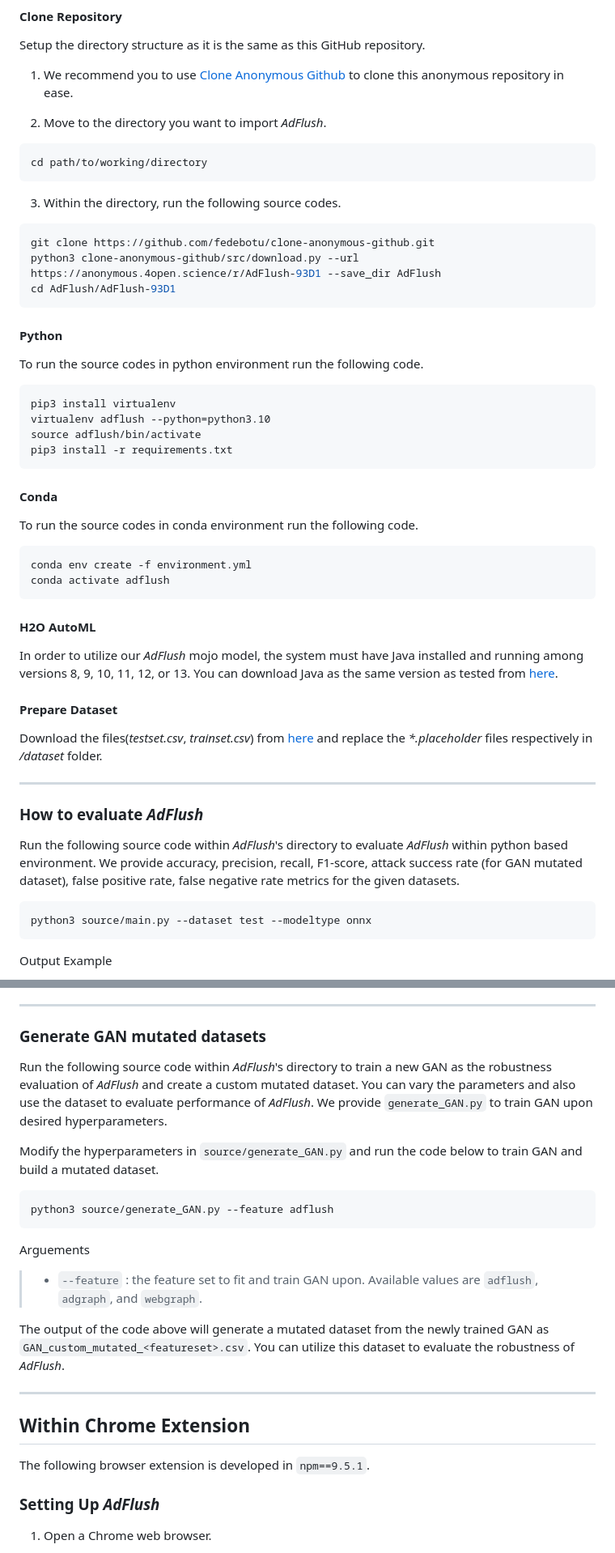
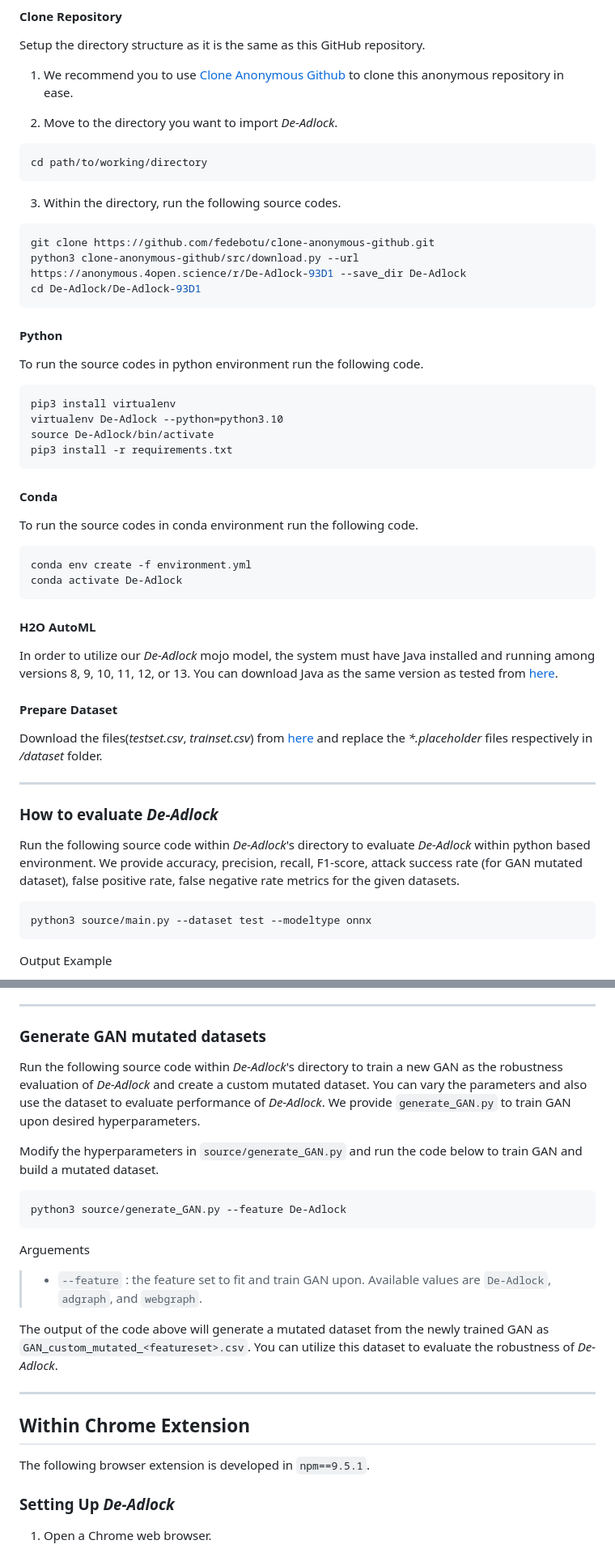
Before and after one commit to SKKU-SecLab/AdFlush, a Markdown page: README.md, 2 parts joined by grey strips. Shown: that part at 81% size. Rendered like a GitHub page.

Commit message:
Change Naming
De-Adlock

````diff
--- a/README.md
+++ b/README.md
@@ -14,7 +14,7 @@ This study has been run and tested in *Python==3.10.11*, *Conda==22.9.0*, and *o
 Setup the directory structure as it is the same as this GitHub repository.
 1. We recommend you to use <a href="https://github.com/fedebotu/clone-anonymous-github">Clone Anonymous Github</a> to clone this anonymous repository in ease.
 
-2. Move to the directory you want to import *AdFlush*.
+2. Move to the directory you want to import *De-Adlock*.
 ```bash
 cd path/to/working/directory
 ```
@@ -22,16 +22,16 @@ cd path/to/working/directory
 3. Within the directory, run the following source codes.
 ```bash
 git clone https://github.com/fedebotu/clone-anonymous-github.git
-python3 clone-anonymous-github/src/download.py --url https://anonymous.4open.science/r/AdFlush-93D1 --save_dir AdFlush
-cd AdFlush/AdFlush-93D1
+python3 clone-anonymous-github/src/download.py --url https://anonymous.4open.science/r/De-Adlock-93D1 --save_dir De-Adlock
+cd De-Adlock/De-Adlock-93D1
 ```
 
 #### Python
 To run the source codes in python environment run the following code.
 ```bash
 pip3 install virtualenv
-virtualenv adflush --python=python3.10
-source adflush/bin/activate
+virtualenv De-Adlock --python=python3.10
+source De-Adlock/bin/activate
 pip3 install -r requirements.txt
 ```
 
@@ -39,19 +39,19 @@ pip3 install -r requirements.txt
 To run the source codes in conda environment run the following code.
 ```bash
 conda env create -f environment.yml
-conda activate adflush
+conda activate De-Adlock
 ```
 
 #### H2O AutoML
-In order to utilize our *AdFlush* mojo model, the system must have Java installed and running among versions 8, 9, 10, 11, 12, or 13. You can download Java as the same version as tested from <a href="https://www.oracle.com/kr/java/technologies/javase/javase8u211-later-archive-downloads.html">here</a>.
+In order to utilize our *De-Adlock* mojo model, the system must have Java installed and running among versions 8, 9, 10, 11, 12, or 13. You can download Java as the same version as tested from <a href="https://www.oracle.com/kr/java/technologies/javase/javase8u211-later-archive-downloads.html">here</a>.
 
 #### Prepare Dataset
 Download the files(*testset.csv*, *trainset.csv*) from <a href="https://zenodo.org/record/8091819">here</a> and replace the *\*.placeholder* files respectively in */dataset* folder.
 
 <hr>
 
-### How to evaluate *AdFlush*
-Run the following source code within *AdFlush*'s directory to evaluate *AdFlush* within python based environment. We provide accuracy, precision, recall, F1-score, attack success rate (for GAN mutated dataset), false positive rate, false negative rate metrics for the given datasets.
+### How to evaluate *De-Adlock*
+Run the following source code within *De-Adlock*'s directory to evaluate *De-Adlock* within python based environment. We provide accuracy, precision, recall, F1-score, attack success rate (for GAN mutated dataset), false positive rate, false negative rate metrics for the given datasets.
 ```bash
 python3 source/main.py --dataset test --modeltype onnx
 ```
@@ -80,26 +80,26 @@ Arguements
 <hr>
 
 ### Generate GAN mutated datasets
-Run the following source code within *AdFlush*'s directory to train a new GAN as the robustness evaluation of *AdFlush* and create a custom mutated dataset. You can vary the parameters and also use the dataset to evaluate performance of *AdFlush*. We provide `generate_GAN.py` to train GAN upon desired hyperparameters.
+Run the following source code within *De-Adlock*'s directory to train a new GAN as the robustness evaluation of *De-Adlock* and create a custom mutated dataset. You can vary the parameters and also use the dataset to evaluate performance of *De-Adlock*. We provide `generate_GAN.py` to train GAN upon desired hyperparameters.
 
 Modify the hyperparameters in `source/generate_GAN.py` and run the code below to train GAN and build a mutated dataset.
 
 ```bash
-python3 source/generate_GAN.py --feature adflush
+python3 source/generate_GAN.py --feature De-Adlock
 ```
 
 Arguements
 
-> - `--feature` : the feature set to fit and train GAN upon. Available values are `adflush`, `adgraph`, and `webgraph`.
+> - `--feature` : the feature set to fit and train GAN upon. Available values are `De-Adlock`, `adgraph`, and `webgraph`.
 
-The output of the code above will generate a mutated dataset from the newly trained GAN as `GAN_custom_mutated_<featureset>.csv`. You can utilize this dataset to evaluate the robustness of *AdFlush*.
+The output of the code above will generate a mutated dataset from the newly trained GAN as `GAN_custom_mutated_<featureset>.csv`. You can utilize this dataset to evaluate the robustness of *De-Adlock*.
 
 <hr>
 
 ## Within Chrome Extension
 The following browser extension is developed in `npm==9.5.1`.
 
-### Setting Up *AdFlush*
+### Setting Up *De-Adlock*
 
 1. Open a Chrome web browser.
 
````
Also changed, not shown: other parts of README.md (+13 -13 lines).
